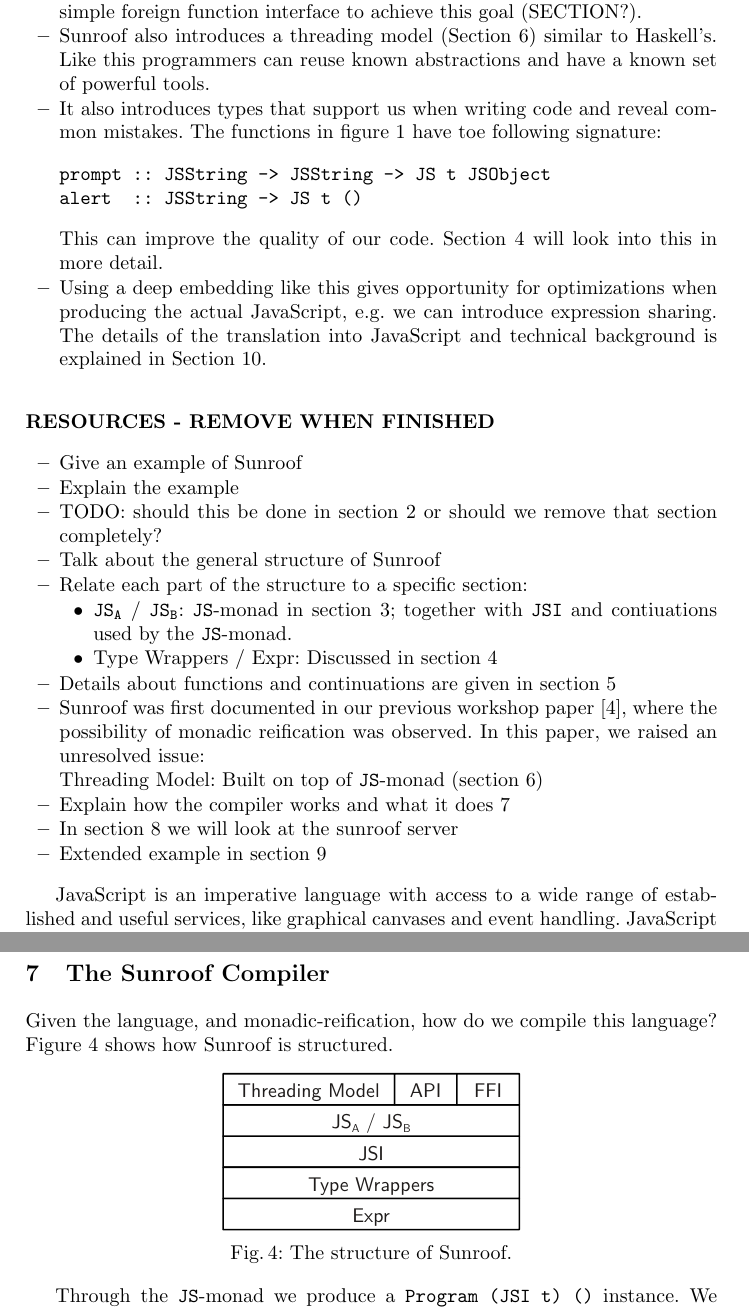
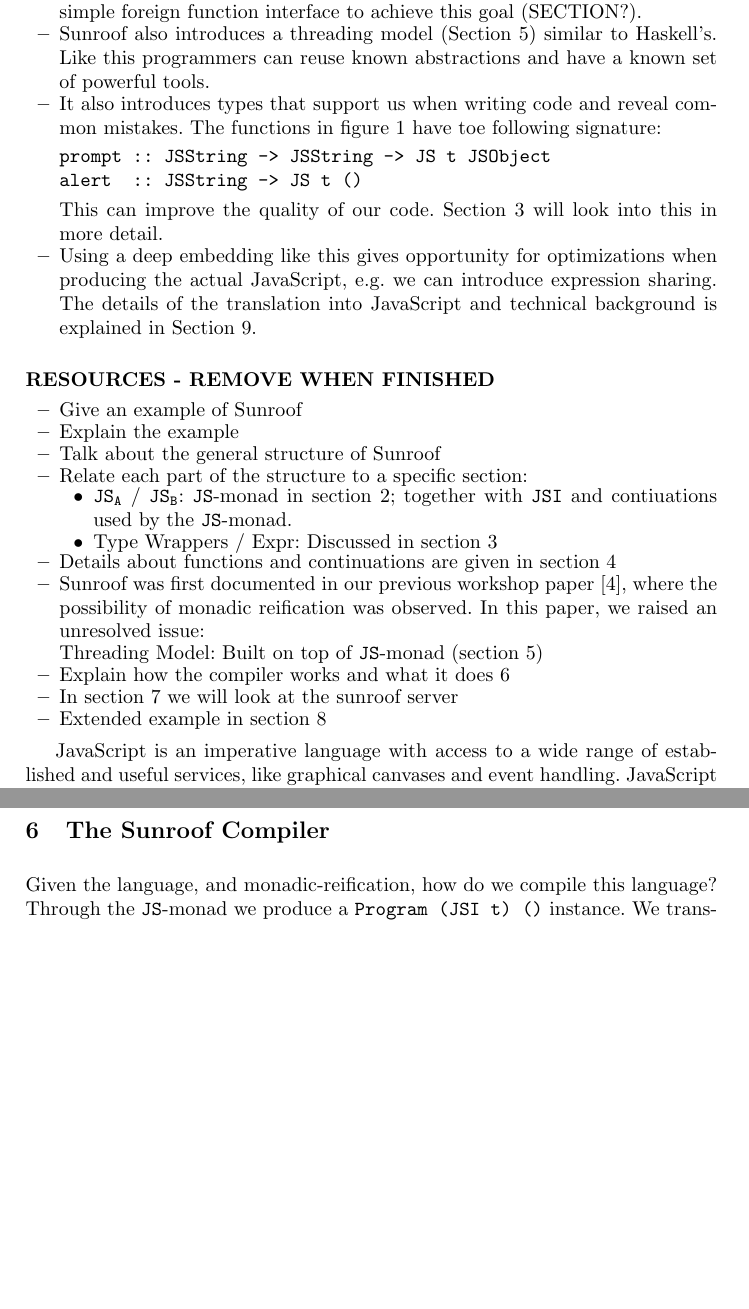
Before and after one commit to ku-fpg/paper-sunroof-tfp13, a LaTeX paper (sunroof.tex, which reads sections/compiler.tex, sections/introduction.tex): two parts of pages 2 and 9 of 16, joined at a grey line, cut so that both start at the same text, the shorter picture padded with empty space. Compiled offline with pdfLaTeX.

Commit message:
Removed section 2 about the example application.  Moved structure to the introduction.

```diff
--- a/sections/compiler.tex
+++ b/sections/compiler.tex
@@ -3,13 +3,6 @@
 \label{sec:compiler}
 
 Given the language, and monadic-reification, how do we compile this language?
-Figure \ref{fig:structure} shows how Sunroof is structured.
-
-\Figure%
-{fig:structure}%
-{figures/sunroof-structure.pdf}%
-{The structure of Sunroof.}
-
 Through the \JS-monad we produce a \Src{Program (JSI t) ()} instance. We
 translate such a program into a list of statements (\Src{Stmt}) by matching over
 the \JSI constructors.
--- a/sections/introduction.tex
+++ b/sections/introduction.tex
@@ -76,6 +76,12 @@ technical background is explained in Section \ref{sec:background}.
 
 
 \begin{comment}
+Figure \ref{fig:structure} shows how Sunroof is structured.
+
+\Figure%
+{fig:structure}%
+{figures/sunroof-structure.pdf}%
+{The structure of Sunroof.}
 
 An essential part of most modern web applications is Javascript.
 It opens various possibilities to create browser based applications.
@@ -123,7 +129,6 @@ to apply optimizations like expression sharing when compiling to Javascript.
 \begin{itemize}
 \item Give an example of Sunroof
 \item Explain the example
-\item TODO: should this be done in section \ref{sec:simple-example} or should we remove that section completely?
 \item Talk about the general structure of Sunroof
 \item Relate each part of the structure to a specific section:
   \begin{itemize}
```
Also changed, not shown: sunroof.tex (+2 -0 lines).
